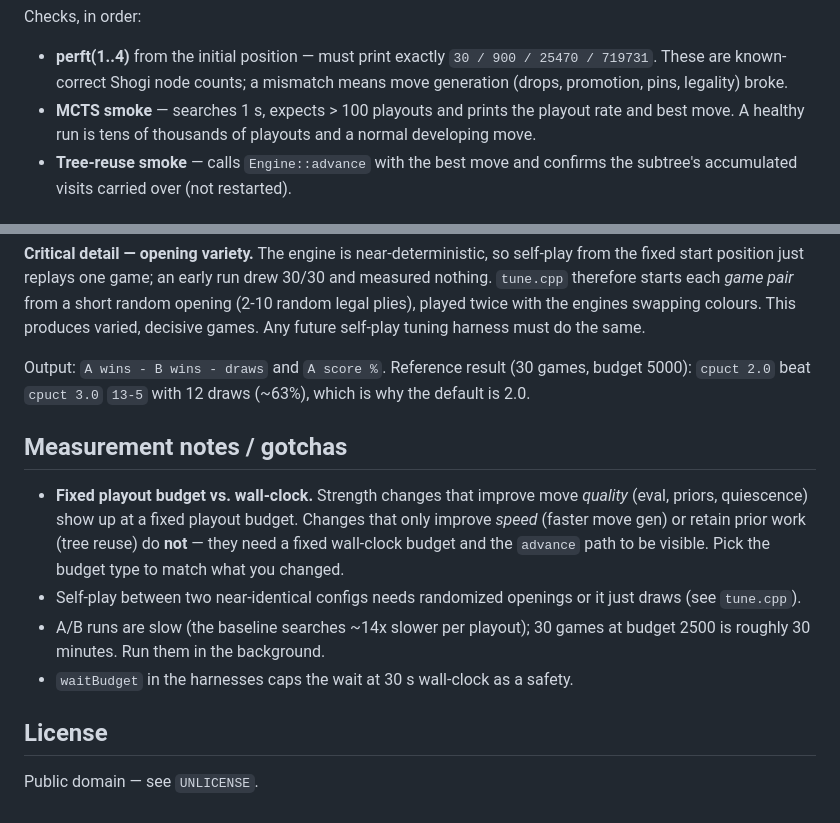
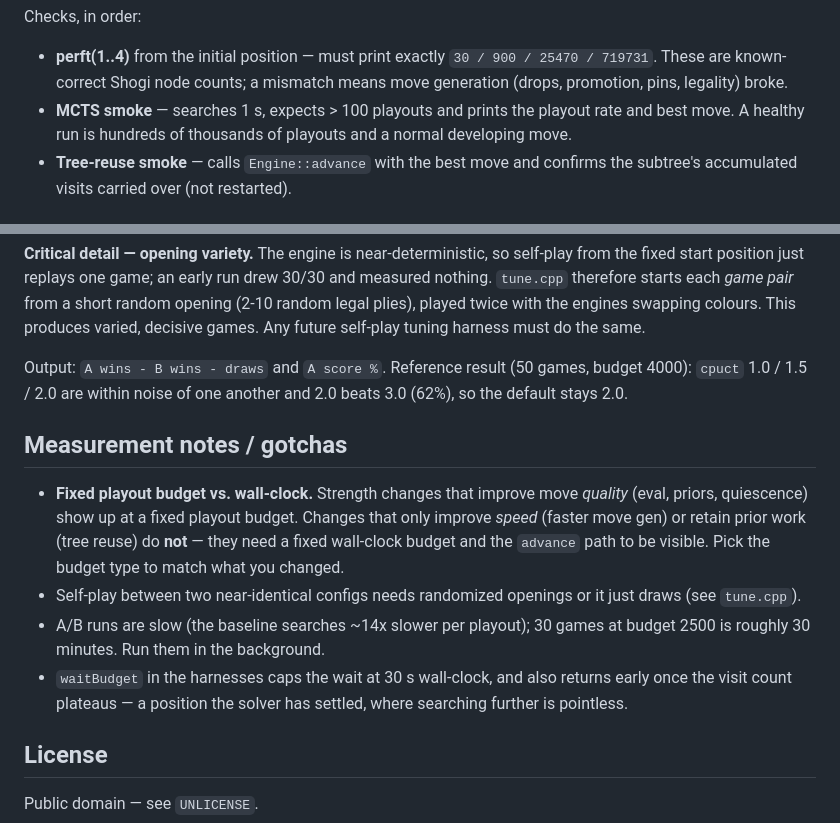
Before and after one commit to skeeto/shogi, a Markdown page: CLAUDE.md, 2 parts joined by grey strips. Rendered like a GitHub page.

```diff
--- a/CLAUDE.md
+++ b/CLAUDE.md
@@ -73,8 +80,8 @@ Checks, in order:
   `30 / 900 / 25470 / 719731`. These are known-correct Shogi node counts;
   a mismatch means move generation (drops, promotion, pins, legality) broke.
 - **MCTS smoke** — searches 1 s, expects > 100 playouts and prints the
-  playout rate and best move. A healthy run is tens of thousands of playouts
-  and a normal developing move.
+  playout rate and best move. A healthy run is hundreds of thousands of
+  playouts and a normal developing move.
 - **Tree-reuse smoke** — calls `Engine::advance` with the best move and
   confirms the subtree's accumulated visits carried over (not restarted).
 
@@ -160,9 +200,9 @@ from a short random opening (2-10 random legal plies), played twice with the
 engines swapping colours. This produces varied, decisive games. Any future
 self-play tuning harness must do the same.
 
-Output: `A wins - B wins - draws` and `A score %`. Reference result (30 games,
-budget 5000): `cpuct 2.0` beat `cpuct 3.0` `13-5` with 12 draws (~63%), which
-is why the default is 2.0.
+Output: `A wins - B wins - draws` and `A score %`. Reference result (50 games,
+budget 4000): `cpuct` 1.0 / 1.5 / 2.0 are within noise of one another and 2.0
+beats 3.0 (62%), so the default stays 2.0.
 
 ## Measurement notes / gotchas
 
@@ -175,7 +215,9 @@ is why the default is 2.0.
   just draws (see `tune.cpp`).
 - A/B runs are slow (the baseline searches ~14x slower per playout); 30 games
   at budget 2500 is roughly 30 minutes. Run them in the background.
-- `waitBudget` in the harnesses caps the wait at 30 s wall-clock as a safety.
+- `waitBudget` in the harnesses caps the wait at 30 s wall-clock, and also
+  returns early once the visit count plateaus — a position the solver has
+  settled, where searching further is pointless.
 
 ## License
 
```
Also changed, not shown: other parts of CLAUDE.md (+45 -5 lines).
